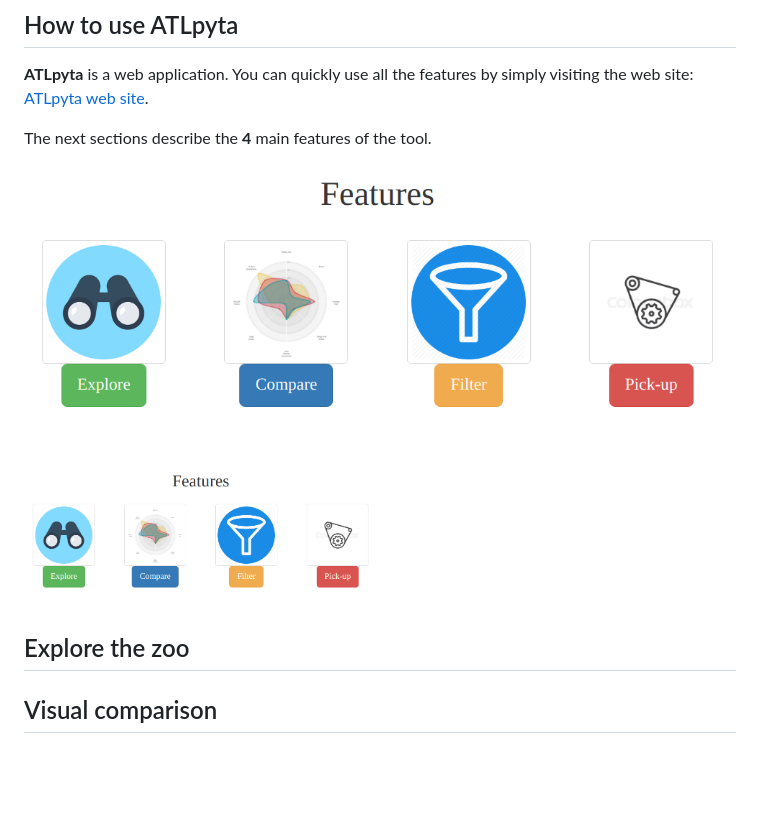
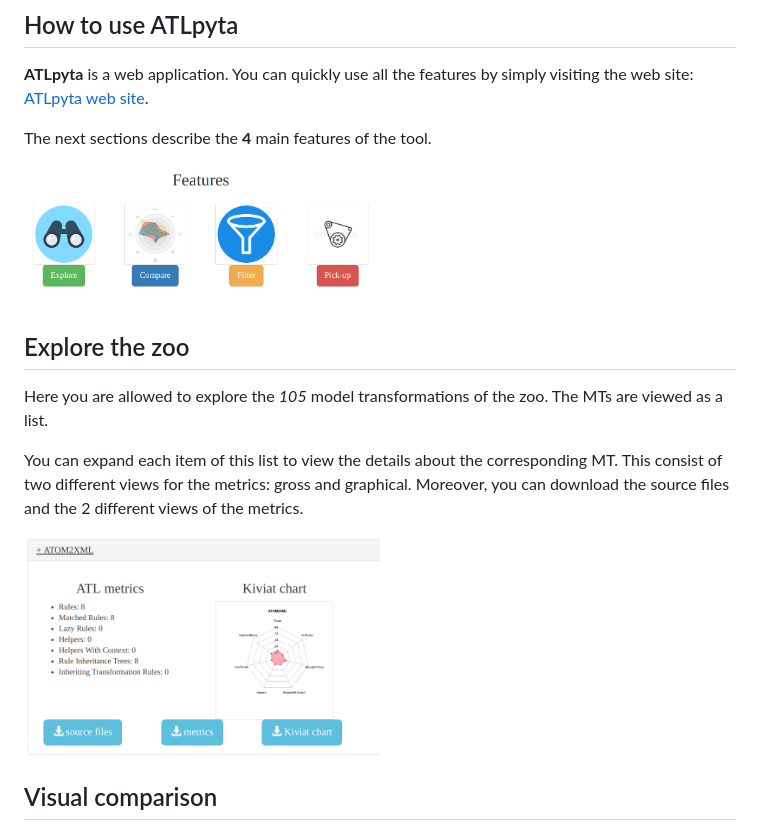
Before and after one commit to ATLpyta/atlpyta.github.io, a Markdown page: README.md, the part around the change. Rendered like a GitHub page; pictures changed too: screenshots/mt-expand.png (added); blank space fills up the shorter version.

Commit message:
detailed markdown

```diff
--- a/README.md
+++ b/README.md
@@ -13,11 +13,16 @@ Once a set of model transformations is selected (manually or automatically), you
 
 The next sections describe the **4** main features of the tool.
 
-![features of ATLpyta](screenshots/features.png)
-
 <img src="screenshots/features.png" alt="features of ATLpyta" width="50%" />
 
 ## Explore the zoo
+
+Here you are allowed to explore the *105* model transformations of the zoo. The MTs are viewed as a list.
+
+You can expand each item of this list to view the details about the corresponding MT. This consist of two different views for the metrics: gross and graphical. Moreover, you can download the source files and the 2 different views of the metrics.
+
+<img src="screenshots/mt-expand.png" alt="explanded view of MT" width="50%" />
+
 
 ## Visual comparison
 
```
